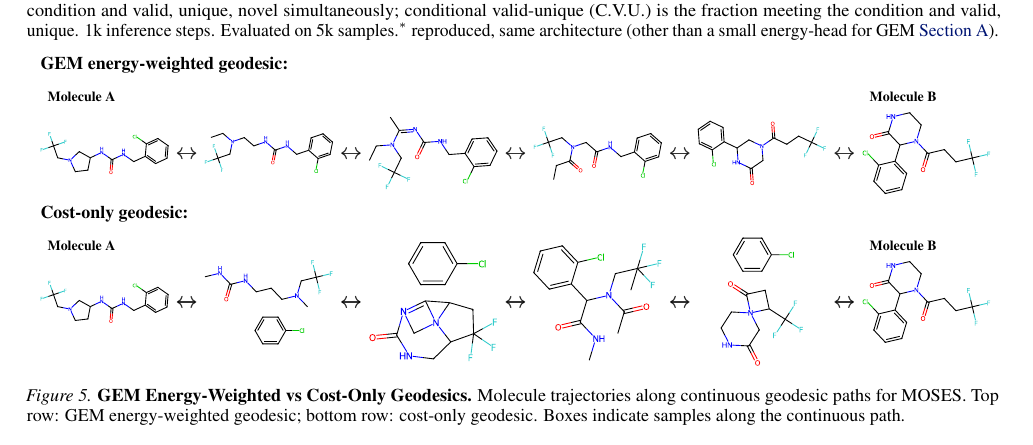
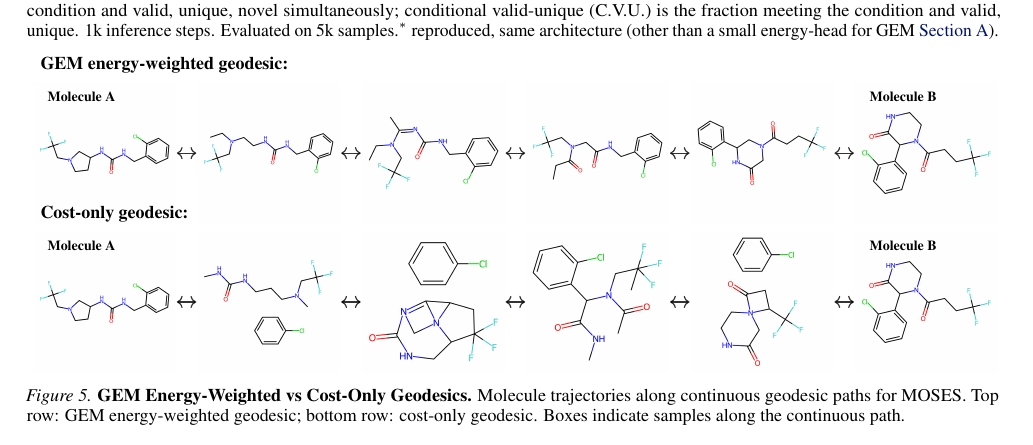
Before and after one commit to m1balcerak/GEM_CMU_arxiv_legit, a LaTeX paper (main.tex, which reads figures/tex/fig_mol_trajectories.tex): part of page 8 of 14, cut so that both start at the same text. Compiled offline with pdfLaTeX.

Commit message:
Use PNG interpolation assets for arXiv

```diff
--- a/figures/tex/fig_mol_trajectories.tex
+++ b/figures/tex/fig_mol_trajectories.tex
@@ -11,12 +11,12 @@
 
   % Row 1 (GEM)
   \foreach \fname [count=\i from 0] in {
-      figures/interpolation/gem_00_svg-tex.pdf,
-      figures/interpolation/gem_01_svg-tex.pdf,
-      figures/interpolation/gem_03_svg-tex.pdf,
-      figures/interpolation/gem_04_svg-tex.pdf,
-      figures/interpolation/gem_05_svg-tex.pdf,
-      figures/interpolation/gem_06_svg-tex.pdf} {
+      figures/interpolation/gem_00_svg-tex.png,
+      figures/interpolation/gem_01_svg-tex.png,
+      figures/interpolation/gem_03_svg-tex.png,
+      figures/interpolation/gem_04_svg-tex.png,
+      figures/interpolation/gem_05_svg-tex.png,
+      figures/interpolation/gem_06_svg-tex.png} {
     \node[inner sep=0pt] at (\i*\gap+0.5*\boxsize,0.5*\boxsize)
       {\includegraphics[width=\boxsize cm]{\fname}};
     \node[anchor=north west, font=\scriptsize\bfseries] at (\i*\gap+0.05*\boxsize,0.98*\boxsize)
```
Also changed, not shown: figures/interpolation/gem_00_svg-tex.png (added), figures/interpolation/gem_01_svg-tex.png (added), figures/interpolation/gem_03_svg-tex.png (added), figures/interpolation/gem_04_svg-tex.png (added), figures/interpolation/gem_05_svg-tex.png (added), figures/interpolation/gem_06_svg-tex.png (added), figures/interpolation/linear_00_svg-tex.png (added), figures/interpolation/linear_01_svg-tex.png (added), figures/interpolation/linear_03_svg-tex.png (added), figures/interpolation/linear_04_svg-tex.png (added), figures/interpolation/linear_05_svg-tex.png (added), figures/interpolation/linear_06_svg-tex.png (added), figures/tex/fig_mol_trajectories.tex (12 more changed lines).
